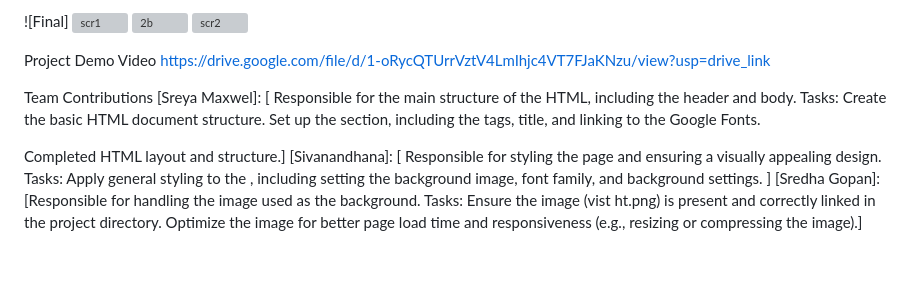
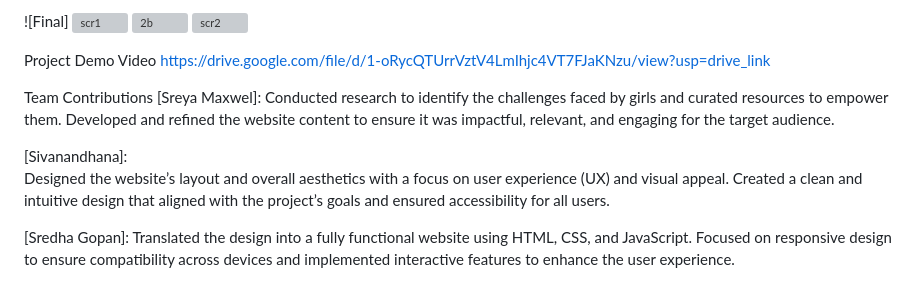
Before and after one commit to SreyaMaxwel/Vistara, a Markdown page: README.md, the part around one of its changes. Drawn GitHub-style; blank space fills up the shorter version; grey boxes are pictures that could not be loaded.

```diff
--- a/README.md
+++ b/README.md
@@ -87,17 +90,15 @@ https://drive.google.com/file/d/1-oRycQTUrrVztV4LmIhjc4VT7FJaKNzu/view?usp=drive
 
 
 Team Contributions
-[Sreya Maxwel]: [ Responsible for the main structure of the HTML, including the header and body.
-Tasks:
-Create the basic HTML document structure.
-Set up the <head> section, including the <meta> tags, title, and linking to the Google Fonts.
+[Sreya Maxwel]:
+Conducted research to identify the challenges faced by girls and curated resources to empower them.
+Developed and refined the website content to ensure it was impactful, relevant, and engaging for the target audience.
 
-Completed HTML layout and structure.]
-[Sivanandhana]: [ Responsible for styling the page and ensuring a visually appealing design.
-Tasks:
-Apply general styling to the <body>, including setting the background image, font family, and background settings.
-]
-[Sredha Gopan]: [Responsible for handling the image used as the background.
-Tasks:
-Ensure the image (vist ht.png) is present and correctly linked in the project directory.
-Optimize the image for better page load time and responsiveness (e.g., resizing or compressing the image).]
+[Sivanandhana]:
+Designed the website’s layout and overall aesthetics with a focus on user experience (UX) and visual appeal.
+Created a clean and intuitive design that aligned with the project’s goals and ensured accessibility for all users.
+
+
+[Sredha Gopan]:
+Translated the design into a fully functional website using HTML, CSS, and JavaScript.
+Focused on responsive design to ensure compatibility across devices and implemented interactive features to enhance the user experience.
```
Also changed, not shown: other parts of README.md (+13 -10 lines).
